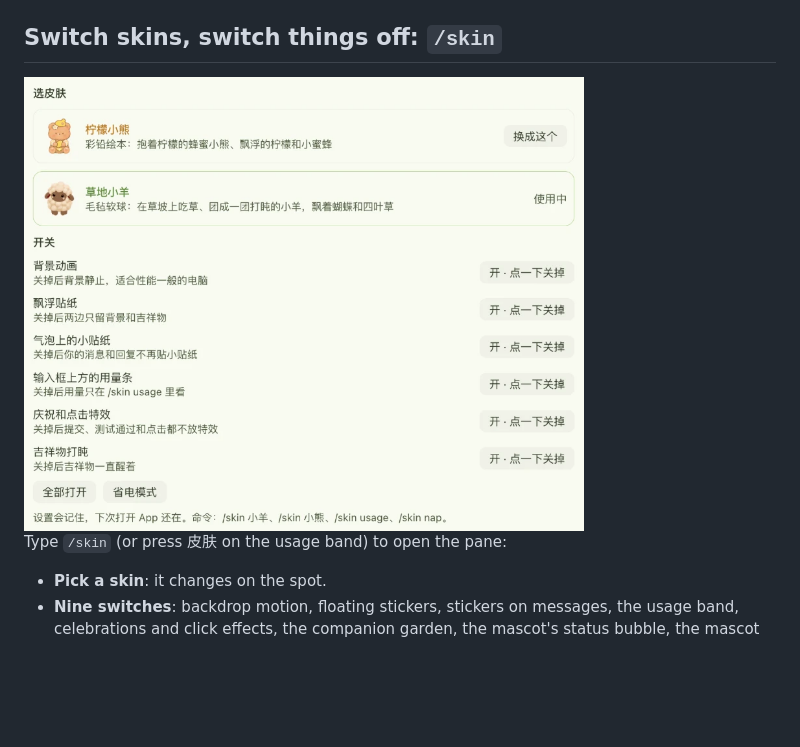
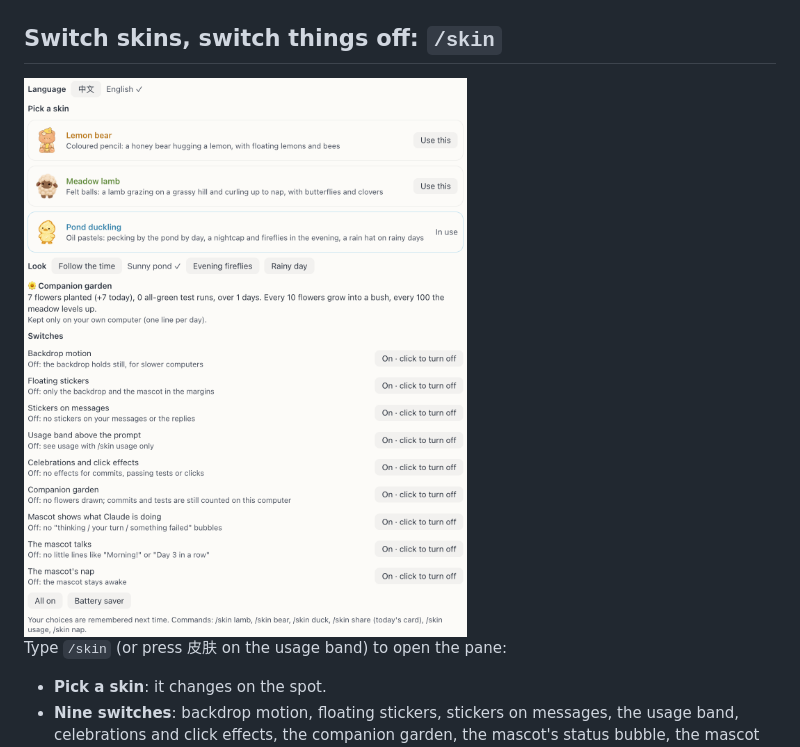
Before and after one commit to simpleciki/lemon-themes, a Markdown page: README.en.md, the part around the change. Drawn GitHub-style; pictures changed too: assets/skin-pane-en.png (added), assets/skin-pane.png; blank space fills up the shorter version.

Commit message:
docs: README 换上新的 /skin 面板截图（中英各一张），英文统计里 1 day 不再写成 1 days
Co-Authored-By: Claude Opus 5.5 <noreply@anthropic.com>

```diff
--- a/README.en.md
+++ b/README.en.md
@@ -104,7 +104,7 @@ Oil-pastel crayon: a little pond on each side with reeds and lily pads. The duck
 
 ## Switch skins, switch things off: `/skin`
 
-<img src="assets/skin-pane.png" alt="The /skin pane: pick the lemon bear or the meadow lamb, then six switches and two shortcut buttons" width="560">
+<img src="assets/skin-pane-en.png" alt="The /skin pane: language, the lemon bear, meadow lamb or pond duckling, the duckling's look, the garden's totals, then nine switches and two shortcut buttons" width="560">
 
 Type `/skin` (or press 皮肤 on the usage band) to open the pane:
 - **Pick a skin**: it changes on the spot.
```
Also changed, not shown: README.md (+1 -1 lines), 1 other file.
